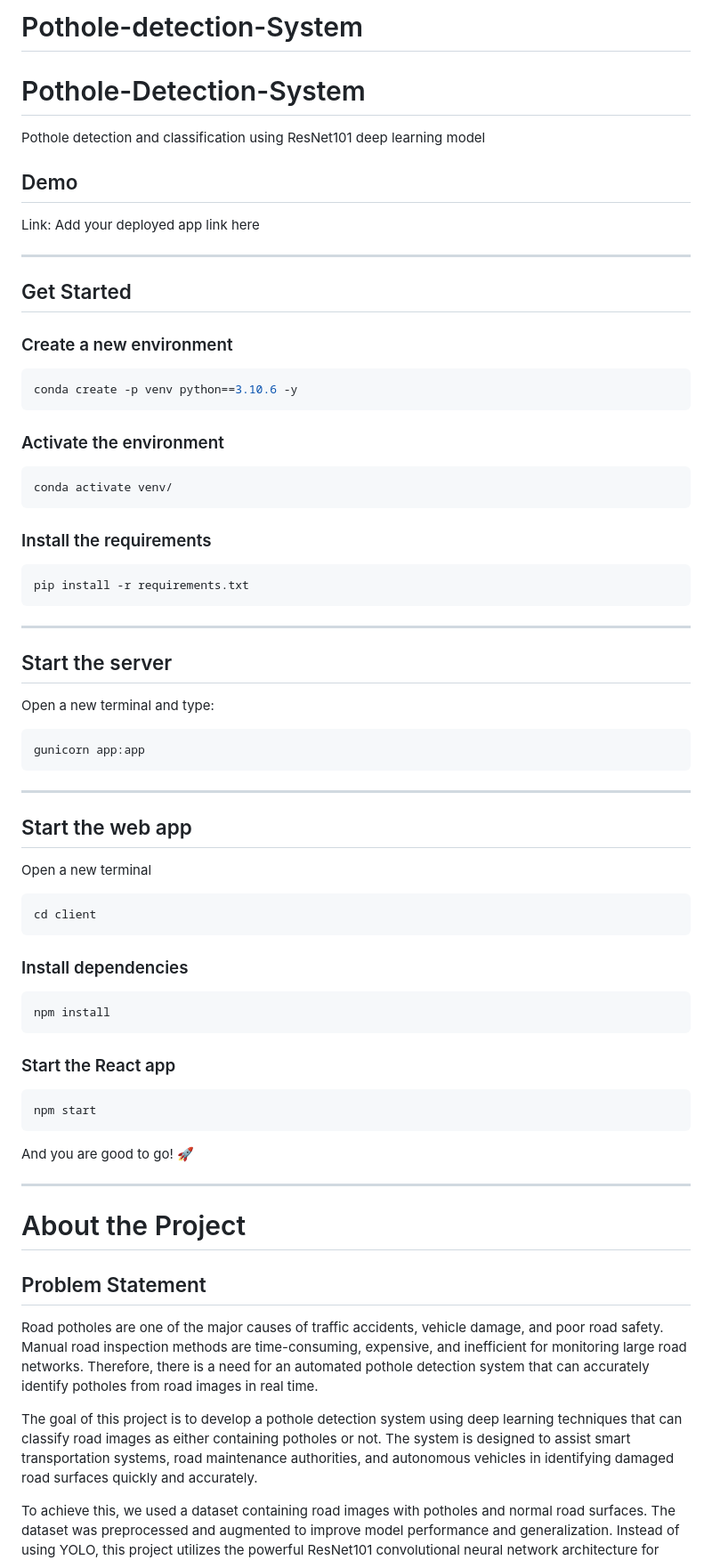
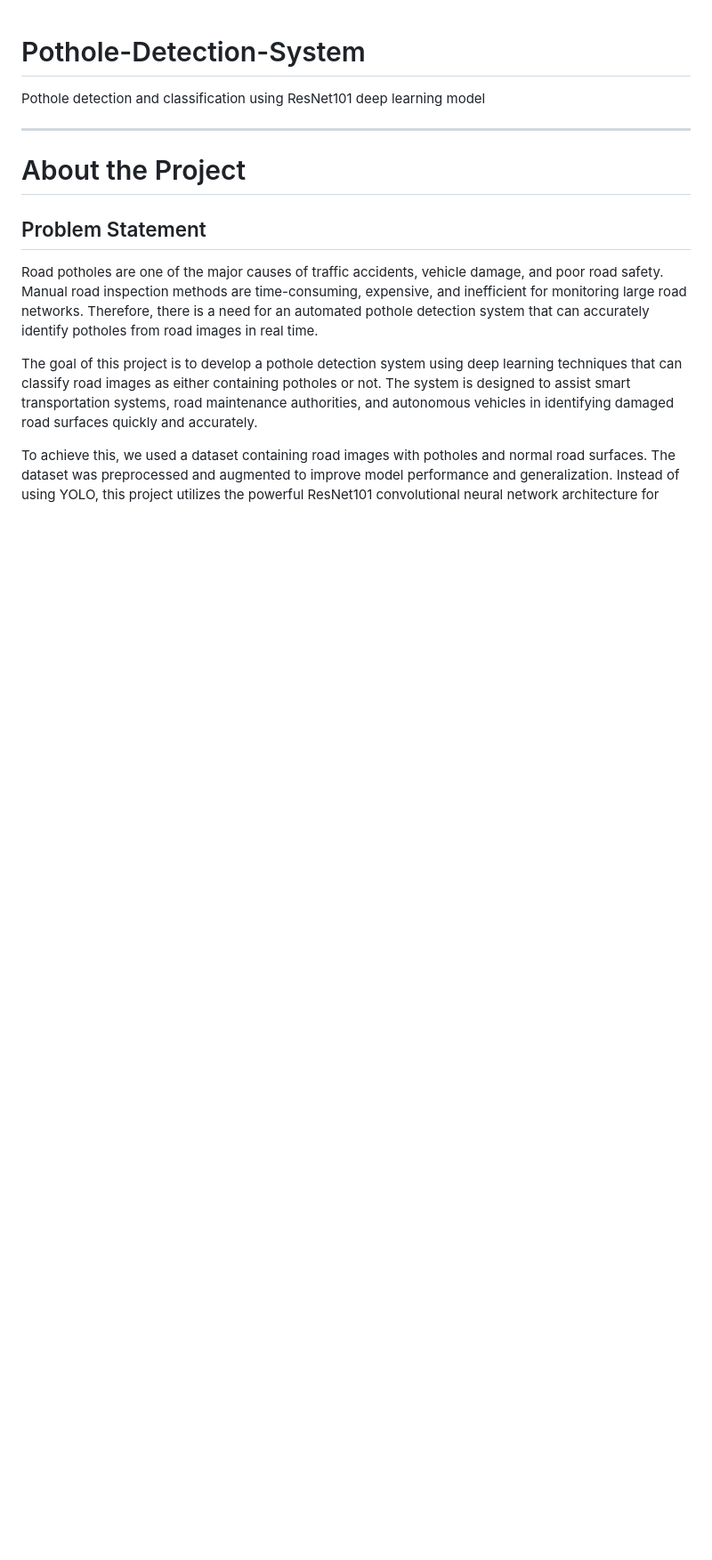
Before and after one commit to ShashankShatraboina/Pothole-detection-System, a Markdown page: README.md, the part around one of its changes. Shown at 89% size. Drawn GitHub-style; blank space fills up the shorter version.

````diff
--- a/README.md
+++ b/README.md
@@ -1,69 +1,9 @@
-# Pothole-detection-System
 # Pothole-Detection-System
 
 Pothole detection and classification using ResNet101 deep learning model
 
-## Demo
-
-Link: Add your deployed app link here
-
 ---
 
-## Get Started
-
-### Create a new environment
-
-```bash
-conda create -p venv python==3.10.6 -y
-```
-
-### Activate the environment
-
-```bash
-conda activate venv/
-```
-
-### Install the requirements
-
-```bash
-pip install -r requirements.txt
-```
-
----
-
-## Start the server
-
-Open a new terminal and type:
-
-```bash
-gunicorn app:app
-```
-
----
-
-## Start the web app
-
-Open a new terminal
-
-```bash
-cd client
-```
-
-### Install dependencies
-
-```bash
-npm install
-```
-
-### Start the React app
-
-```bash
-npm start
-```
-
-And you are good to go! 🚀
-
----
 
 # About the Project
 
````
Also changed, not shown: other parts of README.md (+3 -15 lines).
